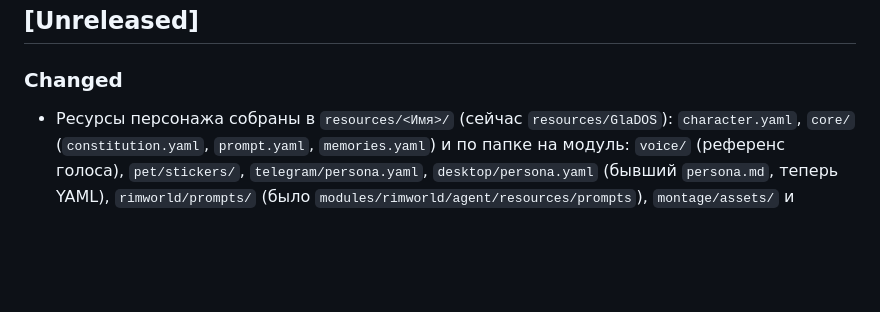
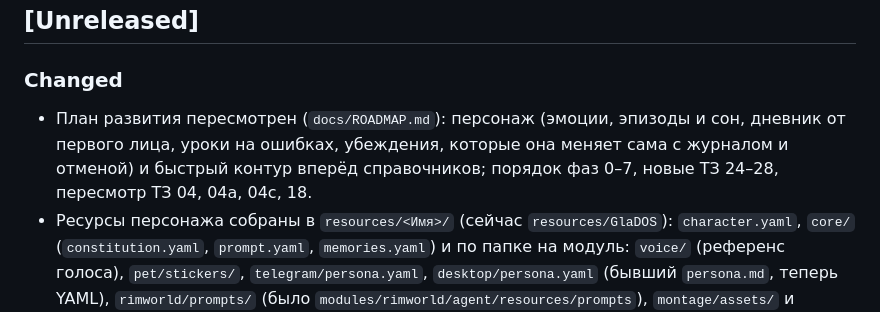
Before and after one commit to BuDum-Tss/GitS, a Markdown page: CHANGELOG.md, the part around the change. GitHub-like rendering; blank space fills up the shorter version.

Commit message:
Add the revised development roadmap
Co-Authored-By: Claude Sonnet 5.5 <noreply@anthropic.com>

```diff
--- a/CHANGELOG.md
+++ b/CHANGELOG.md
@@ -5,6 +5,7 @@
 ## [Unreleased]
 
 ### Changed
+- План развития пересмотрен (`docs/ROADMAP.md`): персонаж (эмоции, эпизоды и сон, дневник от первого лица, уроки на ошибках, убеждения, которые она меняет сама с журналом и отменой) и быстрый контур вперёд справочников; порядок фаз 0–7, новые ТЗ 24–28, пересмотр ТЗ 04, 04a, 04c, 18.
 - Ресурсы персонажа собраны в `resources/<Имя>/` (сейчас `resources/GlaDOS`): `character.yaml`, `core/` (`constitution.yaml`, `prompt.yaml`, `memories.yaml`) и по папке на модуль: `voice/` (референс голоса), `pet/stickers/`, `telegram/persona.yaml`, `desktop/persona.yaml` (бывший `persona.md`, теперь YAML), `rimworld/prompts/` (было `modules/rimworld/agent/resources/prompts`), `montage/assets/` и `montage/APERTURE_STYLE.md` (было `modules/montage/assets`, `docs/APERTURE_STYLE.md`). Шаблон: `resources/_template`. Файлы перенесены через `git mv`, содержимое конституции не менялось.
 - Новый `gits_sdk.resources` (`module_dir`, `character_dir`): папка персонажа находится по `id` в `character.yaml` (имя папки любое), модуль берёт ресурсы только из своей папки `resources/<Имя>/<модуль>/`. Супервизор передаёт модулям `GITS_CHARACTER_ID`. Модули pet, voice, rimworld, montage переведены на него; питомец при смене персонажа подхватит стикеры только после перезапуска модуля.
 - Модули RimWorld и монтажа переехали в этот репозиторий: `modules/rimworld` (бывший `rimworld-agent`) и `modules/montage` (бывший `montage-module`); файлы скопированы с `master` без истории коммитов. `modules.yaml` ссылается на них через `{GITS}/modules/...`, `agent/module_dirs.py` и переменные `RIMWORLD_MODULE_DIR`/`MONTAGE_MODULE_DIR` убраны. `check.ps1` запускает и тесты этих модулей. Окружение монтажа (`.venv`, `template/node_modules`) нужно собрать заново в `modules/montage`.
```
Also changed, not shown: docs/ROADMAP.md (added, +130 -0 lines).
